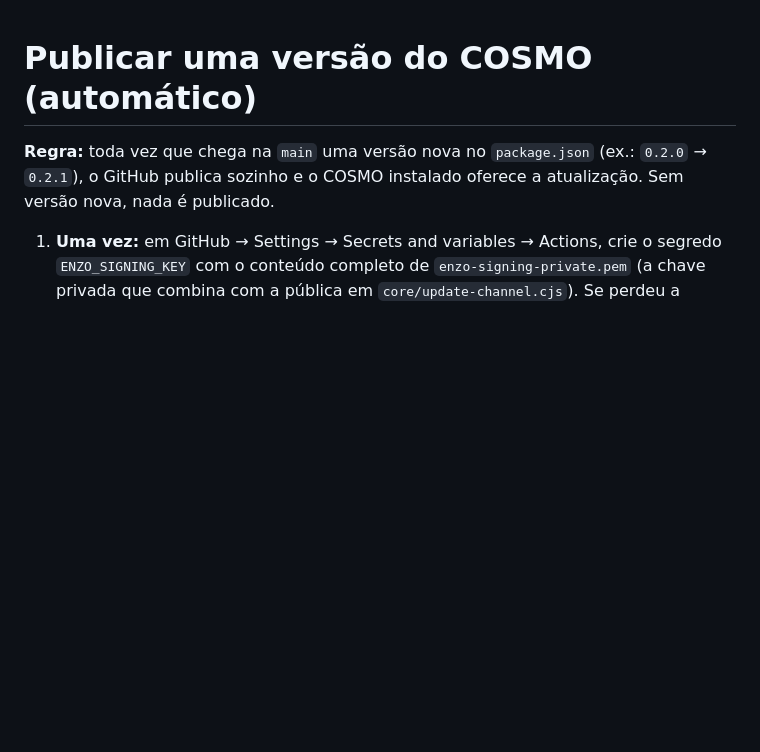
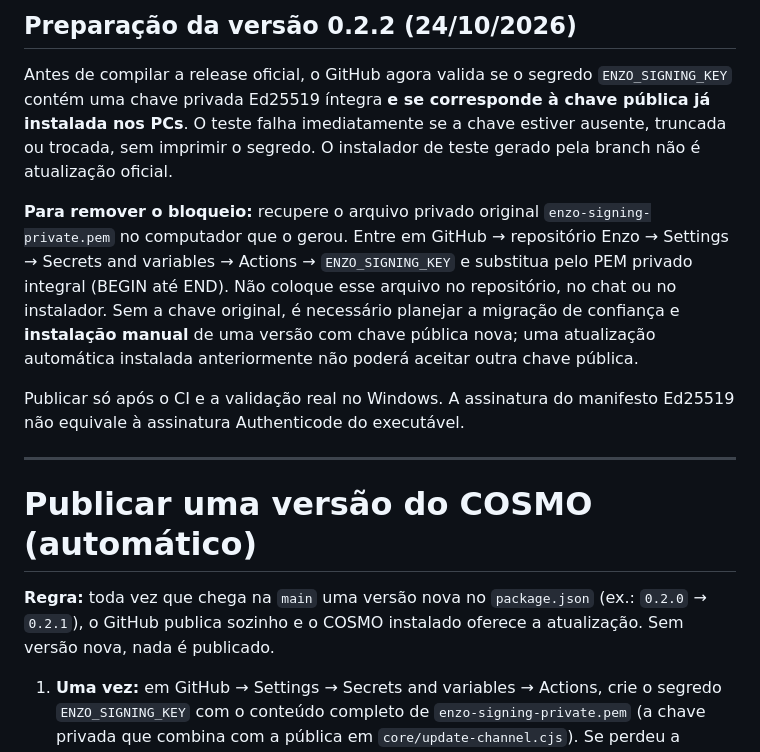
Before and after one commit to williameduardomaximiano-ops/Enzo, a Markdown page: docs/ATUALIZACOES.md, the part around the change. GitHub-like rendering; blank space fills up the shorter version.

Commit message:
COSMO 0.2.2: atualizar docs/ATUALIZACOES.md

```diff
--- a/docs/ATUALIZACOES.md
+++ b/docs/ATUALIZACOES.md
@@ -1,3 +1,13 @@
+## Preparação da versão 0.2.2 (24/10/2026)
+
+Antes de compilar a release oficial, o GitHub agora valida se o segredo `ENZO_SIGNING_KEY` contém uma chave privada Ed25519 íntegra **e se corresponde à chave pública já instalada nos PCs**. O teste falha imediatamente se a chave estiver ausente, truncada ou trocada, sem imprimir o segredo. O instalador de teste gerado pela branch não é atualização oficial.
+
+**Para remover o bloqueio:** recupere o arquivo privado original `enzo-signing-private.pem` no computador que o gerou. Entre em GitHub → repositório Enzo → Settings → Secrets and variables → Actions → `ENZO_SIGNING_KEY` e substitua pelo PEM privado integral (BEGIN até END). Não coloque esse arquivo no repositório, no chat ou no instalador. Sem a chave original, é necessário planejar a migração de confiança e **instalação manual** de uma versão com chave pública nova; uma atualização automática instalada anteriormente não poderá aceitar outra chave pública.
+
+Publicar só após o CI e a validação real no Windows. A assinatura do manifesto Ed25519 não equivale à assinatura Authenticode do executável.
+
+---
+
 # Publicar uma versão do COSMO (automático)
 
 **Regra:** toda vez que chega na `main` uma versão nova no `package.json` (ex.: `0.2.0` → `0.2.1`), o GitHub publica sozinho e o COSMO instalado oferece a atualização. Sem versão nova, nada é publicado.
```
